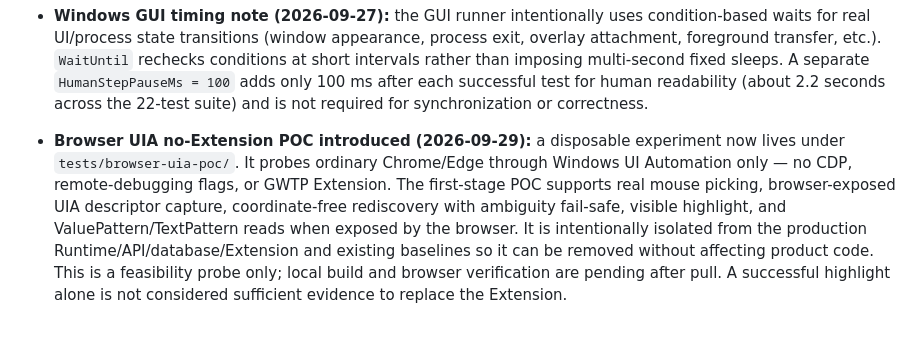
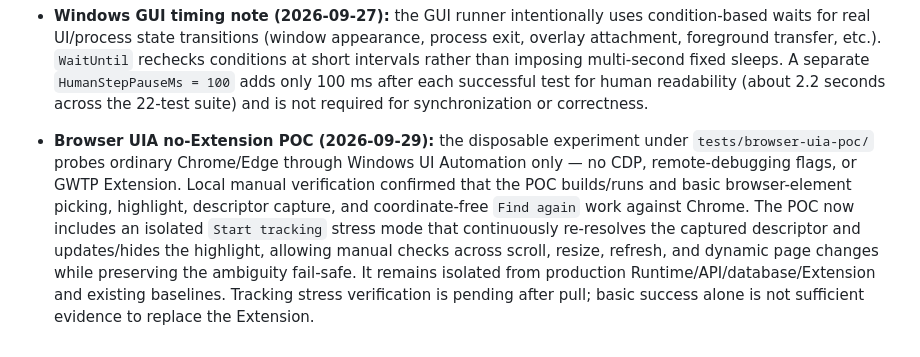
Before and after one commit to shabydevelop-code/Generic-Web-Training-Platform, a Markdown page: CURRENT_STATUS.md, the part around the change. GitHub-like rendering.

Commit message:
docs: record browser UIA POC verification and tracking stage

```diff
--- a/CURRENT_STATUS.md
+++ b/CURRENT_STATUS.md
@@ -720,4 +720,4 @@ Later accessibility phases must add their own concrete regression checks to this
 - **Windows GUI timing note (2026-09-27):** the GUI runner intentionally uses condition-based waits for real UI/process state transitions (window appearance, process exit, overlay attachment, foreground transfer, etc.). `WaitUntil` rechecks conditions at short intervals rather than imposing multi-second fixed sleeps. A separate `HumanStepPauseMs = 100` adds only 100 ms after each successful test for human readability (about 2.2 seconds across the 22-test suite) and is not required for synchronization or correctness.
 
 
-- **Browser UIA no-Extension POC introduced (2026-09-29):** a disposable experiment now lives under `tests/browser-uia-poc/`. It probes ordinary Chrome/Edge through Windows UI Automation only — no CDP, remote-debugging flags, or GWTP Extension. The first-stage POC supports real mouse picking, browser-exposed UIA descriptor capture, coordinate-free rediscovery with ambiguity fail-safe, visible highlight, and ValuePattern/TextPattern reads when exposed by the browser. It is intentionally isolated from the production Runtime/API/database/Extension and existing baselines so it can be removed without affecting product code. This is a feasibility probe only; local build and browser verification are pending after pull. A successful highlight alone is not considered sufficient evidence to replace the Extension.
+- **Browser UIA no-Extension POC (2026-09-29):** the disposable experiment under `tests/browser-uia-poc/` probes ordinary Chrome/Edge through Windows UI Automation only — no CDP, remote-debugging flags, or GWTP Extension. Local manual verification confirmed that the POC builds/runs and basic browser-element picking, highlight, descriptor capture, and coordinate-free `Find again` work against Chrome. The POC now includes an isolated `Start tracking` stress mode that continuously re-resolves the captured descriptor and updates/hides the highlight, allowing manual checks across scroll, resize, refresh, and dynamic page changes while preserving the ambiguity fail-safe. It remains isolated from production Runtime/API/database/Extension and existing baselines. Tracking stress verification is pending after pull; basic success alone is not sufficient evidence to replace the Extension.
```
